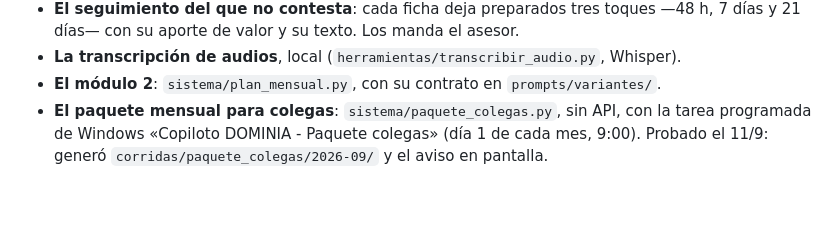
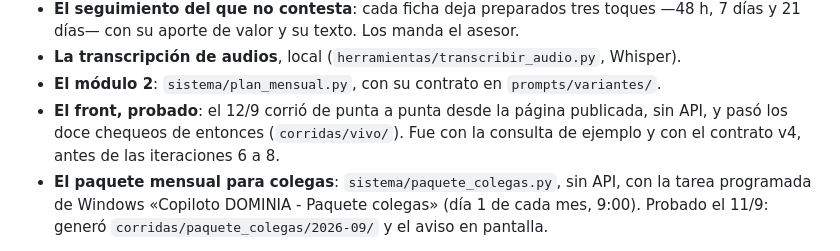
Before and after one commit to franciscoalloatti-ux/copiloto-asesores-dominia, a Markdown page: README.md, the part around one of its changes. Drawn GitHub-style; blank space fills up the shorter version.

```diff
--- a/README.md
+++ b/README.md
@@ -129,6 +129,9 @@ descargar copias no autorizadas de los manuales), está en `DECISIONES.md`.
   días— con su aporte de valor y su texto. Los manda el asesor.
 - **La transcripción de audios**, local (`herramientas/transcribir_audio.py`, Whisper).
 - **El módulo 2**: `sistema/plan_mensual.py`, con su contrato en `prompts/variantes/`.
+- **El front, probado**: el 12/9 corrió de punta a punta desde la página publicada, sin API, y pasó
+  los doce chequeos de entonces (`corridas/vivo/`). Fue con la consulta de ejemplo y con el contrato
+  v4, antes de las iteraciones 6 a 8.
 - **El paquete mensual para colegas**: `sistema/paquete_colegas.py`, sin API, con la tarea programada
   de Windows «Copiloto DOMINIA - Paquete colegas» (día 1 de cada mes, 9:00). Probado el 11/9: generó
   `corridas/paquete_colegas/2026-09/` y el aviso en pantalla.
```
Also changed, not shown: other parts of README.md (+1 -1 lines), DECISIONES.md (+21 -0 lines), corridas/vivo/2026-09-12_1324_VIVO-ejemplo-PBC_front-v4.md (added, +199 -0 lines).
